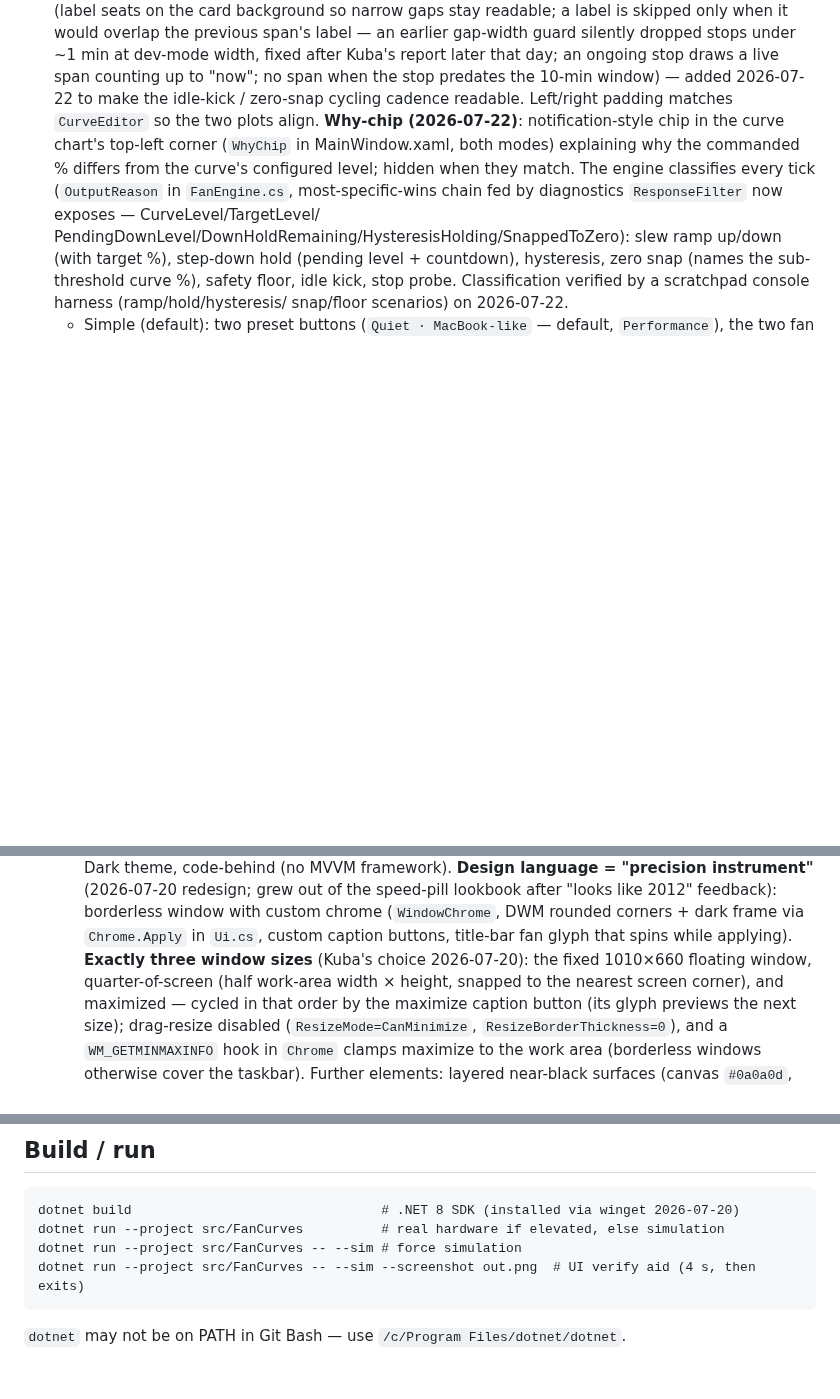
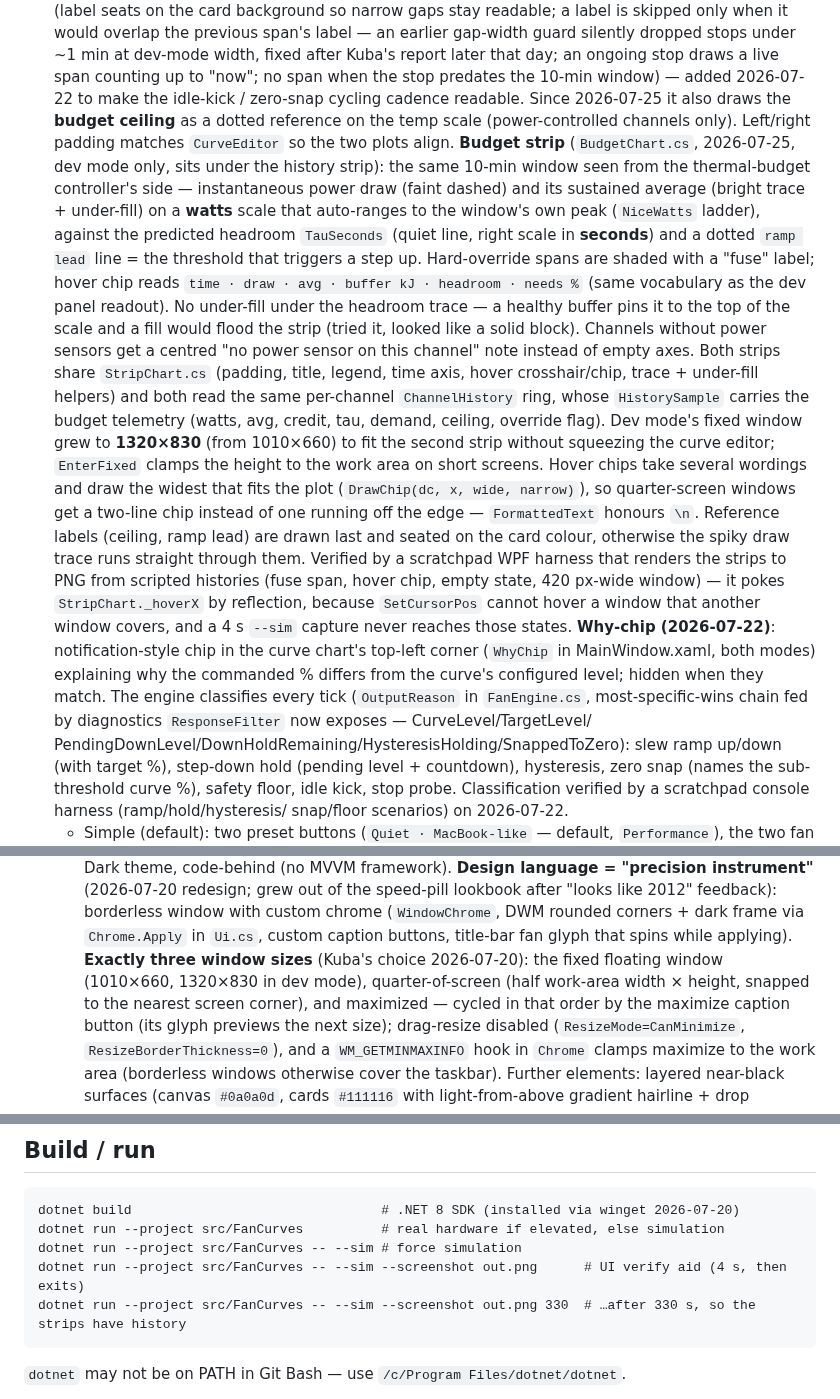
Before and after one commit to qqubica/fan-curves, a Markdown page: CLAUDE.md, 3 parts joined by grey strips. Rendered like a GitHub page; blank space fills up the shorter version.

````diff
--- a/CLAUDE.md
+++ b/CLAUDE.md
@@ -75,7 +75,35 @@ No PRs, push straight to main. Public-facing docs = `README.md` + `docs/*.png`
   after Kuba's report later that day; an ongoing stop draws a live span counting
   up to "now"; no span when the stop predates the 10-min window) — added
   2026-07-22 to make the idle-kick / zero-snap cycling cadence readable.
+  Since 2026-07-25 it also draws the **budget ceiling** as a dotted reference on the
+  temp scale (power-controlled channels only).
   Left/right padding matches `CurveEditor` so the two plots align.
+  **Budget strip** (`BudgetChart.cs`, 2026-07-25, dev mode only, sits under the history
+  strip): the same 10-min window seen from the thermal-budget controller's side —
+  instantaneous power draw (faint dashed) and its sustained average (bright trace +
+  under-fill) on a **watts** scale that auto-ranges to the window's own peak
+  (`NiceWatts` ladder), against the predicted headroom `TauSeconds` (quiet line, right
+  scale in **seconds**) and a dotted `ramp lead` line = the threshold that triggers a
+  step up. Hard-override spans are shaded with a "fuse" label; hover chip reads
+  `time · draw · avg · buffer kJ · headroom · needs %` (same vocabulary as the dev
+  panel readout). No under-fill under the headroom trace — a healthy buffer pins it to
+  the top of the scale and a fill would flood the strip (tried it, looked like a solid
+  block). Channels without power sensors get a centred "no power sensor on this
+  channel" note instead of empty axes. Both strips share `StripChart.cs` (padding,
+  title, legend, time axis, hover crosshair/chip, trace + under-fill helpers) and both
+  read the same per-channel `ChannelHistory` ring, whose `HistorySample` carries the
+  budget telemetry (watts, avg, credit, tau, demand, ceiling, override flag).
+  Dev mode's fixed window grew to **1320×830** (from 1010×660) to fit the second strip
+  without squeezing the curve editor; `EnterFixed` clamps the height to the work area
+  on short screens. Hover chips take several wordings and draw the widest that fits the
+  plot (`DrawChip(dc, x, wide, narrow)`), so quarter-screen windows get a two-line chip
+  instead of one running off the edge — `FormattedText` honours `\n`. Reference labels
+  (ceiling, ramp lead) are drawn last and seated on the card colour, otherwise the
+  spiky draw trace runs straight through them.
+  Verified by a scratchpad WPF harness that renders the strips to PNG from scripted
+  histories (fuse span, hover chip, empty state, 420 px-wide window) — it pokes
+  `StripChart._hoverX` by reflection, because `SetCursorPos` cannot hover a window that
+  another window covers, and a 4 s `--sim` capture never reaches those states.
   **Why-chip (2026-07-22)**: notification-style chip in the curve chart's top-left
   corner (`WhyChip` in MainWindow.xaml, both modes) explaining why the commanded %
   differs from the curve's configured level; hidden when they match. The engine
@@ -113,8 +141,8 @@ No PRs, push straight to main. Public-facing docs = `README.md` + `docs/*.png`
   speed-pill lookbook after "looks like 2012" feedback): borderless window with custom
   chrome (`WindowChrome`, DWM rounded corners + dark frame via `Chrome.Apply` in
   `Ui.cs`, custom caption buttons, title-bar fan glyph that spins while applying).
-  **Exactly three window sizes** (Kuba's choice 2026-07-20): the fixed 1010×660 floating
-  window, quarter-of-screen (half work-area width × height, snapped to the nearest
+  **Exactly three window sizes** (Kuba's choice 2026-07-20): the fixed floating window
+  (1010×660, 1320×830 in dev mode), quarter-of-screen (half work-area width × height, snapped to the nearest
   screen corner), and maximized — cycled in that order by the maximize caption button
   (its glyph previews the next size); drag-resize disabled
   (`ResizeMode=CanMinimize`, `ResizeBorderThickness=0`), and a `WM_GETMINMAXINFO` hook
@@ -137,7 +165,8 @@ No PRs, push straight to main. Public-facing docs = `README.md` + `docs/*.png`
 dotnet build                                # .NET 8 SDK (installed via winget 2026-07-20)
 dotnet run --project src/FanCurves          # real hardware if elevated, else simulation
 dotnet run --project src/FanCurves -- --sim # force simulation
-dotnet run --project src/FanCurves -- --sim --screenshot out.png  # UI verify aid (4 s, then exits)
+dotnet run --project src/FanCurves -- --sim --screenshot out.png      # UI verify aid (4 s, then exits)
+dotnet run --project src/FanCurves -- --sim --screenshot out.png 330  # …after 330 s, so the strips have history
 ```
 
 `dotnet` may not be on PATH in Git Bash — use `/c/Program Files/dotnet/dotnet`.
````
Also changed, not shown: README.md (+5 -3 lines), docs/screenshot-dev.png, 6 other files.
